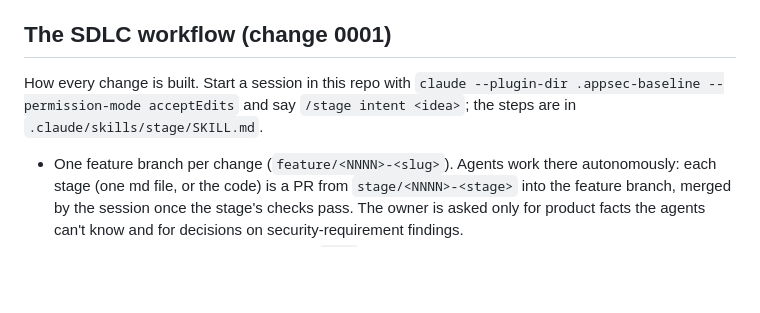
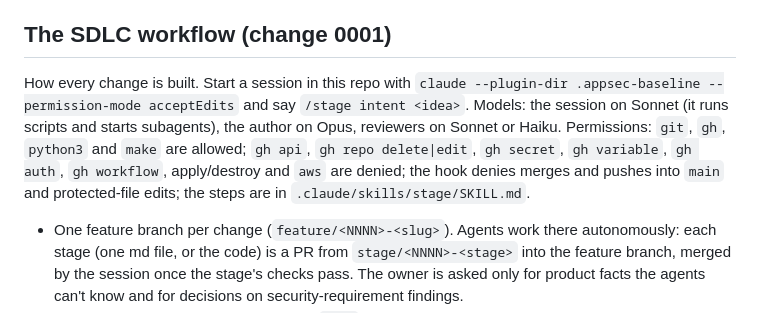
Before and after one commit to ai-sdlc-lab/dogs-app, a Markdown page: docs/pipeline.md, the part around the change. Rendered like a GitHub page; blank space fills up the shorter version.

Commit message:
docs: session model (Sonnet) and permissions of the SDLC workflow session
Co-Authored-By: Claude Opus 5.5 (1M context) <noreply@anthropic.com>

```diff
--- a/docs/pipeline.md
+++ b/docs/pipeline.md
@@ -4,7 +4,7 @@ A plain-language guide to the automation around dogs-app: what runs, when, with
 
 ## The SDLC workflow (change 0001)
 
-How every change is built. Start a session in this repo with `claude --plugin-dir .appsec-baseline --permission-mode acceptEdits` and say `/stage intent <idea>`; the steps are in `.claude/skills/stage/SKILL.md`.
+How every change is built. Start a session in this repo with `claude --plugin-dir .appsec-baseline --permission-mode acceptEdits` and say `/stage intent <idea>`. Models: the session on Sonnet (it runs scripts and starts subagents), the author on Opus, reviewers on Sonnet or Haiku. Permissions: `git`, `gh`, `python3` and `make` are allowed; `gh api`, `gh repo delete|edit`, `gh secret`, `gh variable`, `gh auth`, `gh workflow`, apply/destroy and `aws` are denied; the hook denies merges and pushes into `main` and protected-file edits; the steps are in `.claude/skills/stage/SKILL.md`.
 
 - One feature branch per change (`feature/<NNNN>-<slug>`). Agents work there autonomously: each stage (one md file, or the code) is a PR from `stage/<NNNN>-<stage>` into the feature branch, merged by the session once the stage's checks pass. The owner is asked only for product facts the agents can't know and for decisions on security-requirement findings.
 - **The only human gate is the merge to `main`**, which deploys: one PR from the feature branch to `main` after implementation and validation, with required checks and the owner's approval. Agents never merge into `main`.
```
Also changed, not shown: CLAUDE.md (+1 -1 lines).
